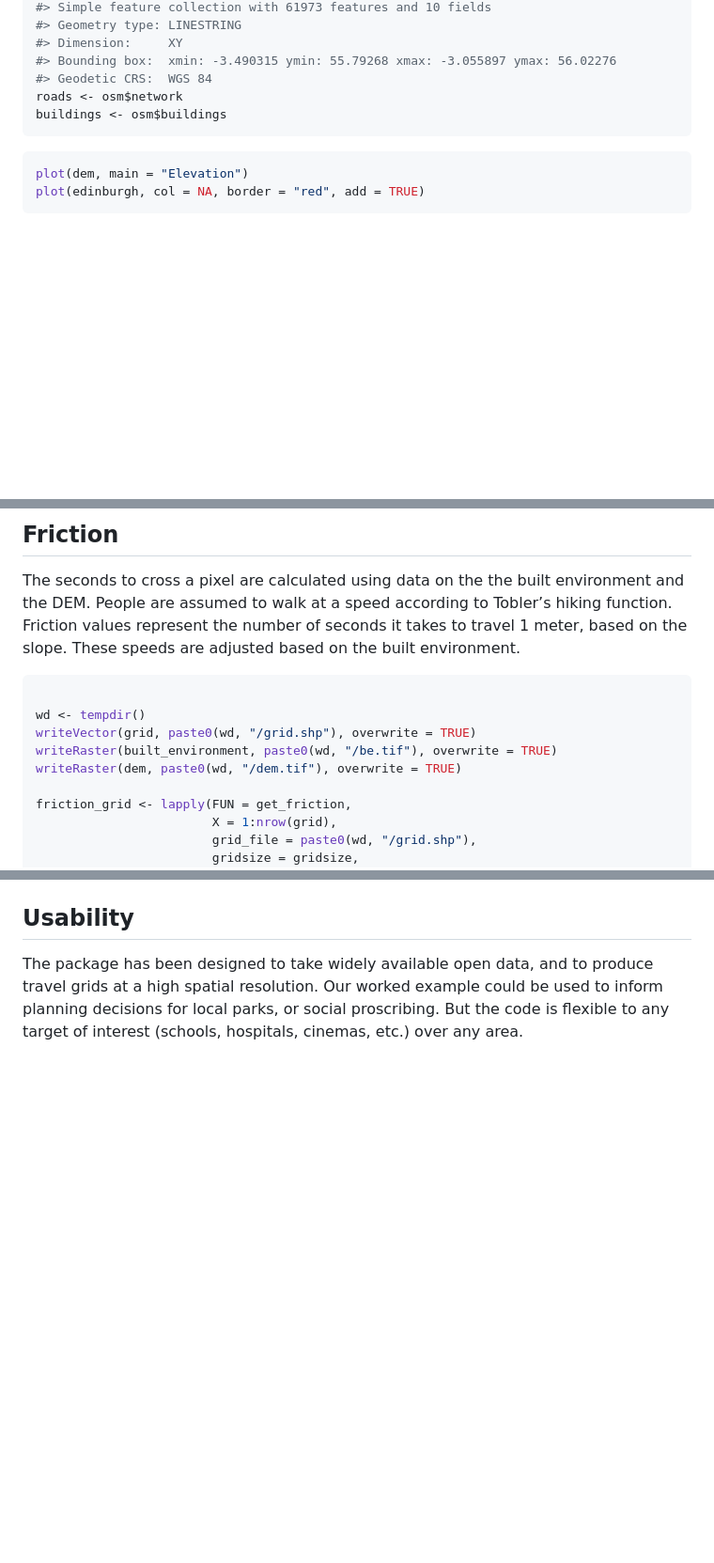
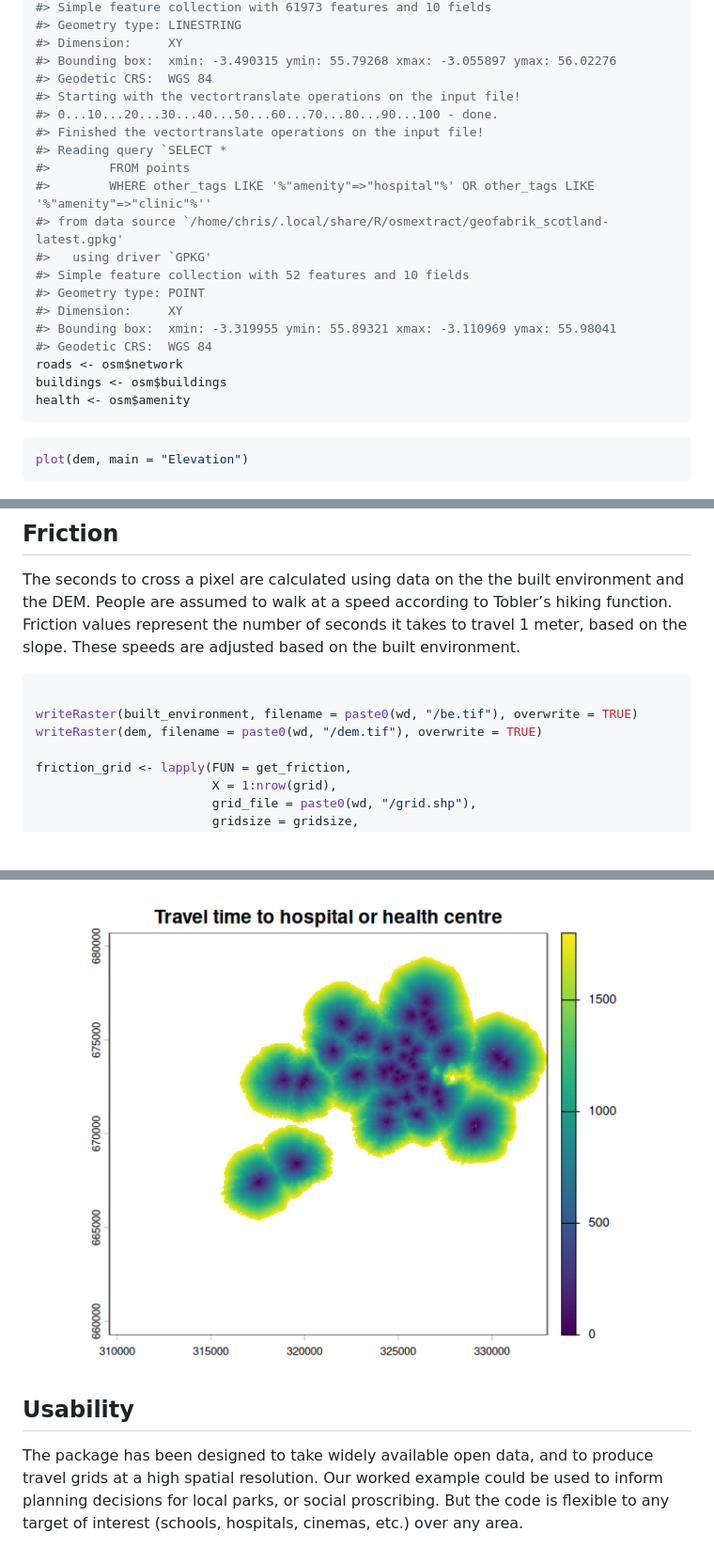
Before and after one commit to chrislittleboy/travelgrid, a Markdown page: README.md, 3 parts joined by grey strips. Shown at 94% size. Drawn GitHub-style; pictures changed too: man/figures/README-travel-3.png (added); blank space fills up the shorter version.

````diff
--- a/README.md
+++ b/README.md
@@ -86,13 +86,26 @@ osm <- get_osm(system.file("extdata", "edinburgh.shp", package = "travelgrid"))
 #> Dimension:     XY
 #> Bounding box:  xmin: -3.490315 ymin: 55.79268 xmax: -3.055897 ymax: 56.02276
 #> Geodetic CRS:  WGS 84
+#> Starting with the vectortranslate operations on the input file!
+#> 0...10...20...30...40...50...60...70...80...90...100 - done.
+#> Finished the vectortranslate operations on the input file!
+#> Reading query `SELECT *
+#>        FROM points
+#>        WHERE other_tags LIKE '%"amenity"=>"hospital"%' OR other_tags LIKE '%"amenity"=>"clinic"%''
+#> from data source `/home/chris/.local/share/R/osmextract/geofabrik_scotland-latest.gpkg'
+#>   using driver `GPKG'
+#> Simple feature collection with 52 features and 10 fields
+#> Geometry type: POINT
+#> Dimension:     XY
+#> Bounding box:  xmin: -3.319955 ymin: 55.89321 xmax: -3.110969 ymax: 55.98041
+#> Geodetic CRS:  WGS 84
 roads <- osm$network
 buildings <- osm$buildings
+health <- osm$amenity
 ```
 
 ``` r
 plot(dem, main = "Elevation")
-plot(edinburgh, col = NA, border = "red", add = TRUE)
 ```
 
 <img src="man/figures/README-sourcedataplot-1.png" alt="" width="100%" />
@@ -206,10 +230,8 @@ adjusted based on the built environment.
 
 ``` r
 
-wd <- tempdir()
-writeVector(grid, paste0(wd, "/grid.shp"), overwrite = TRUE)
-writeRaster(built_environment, paste0(wd, "/be.tif"), overwrite = TRUE)
-writeRaster(dem, paste0(wd, "/dem.tif"), overwrite = TRUE)
+writeRaster(built_environment, filename = paste0(wd, "/be.tif"), overwrite = TRUE)
+writeRaster(dem, filename = paste0(wd, "/dem.tif"), overwrite = TRUE)
 
 friction_grid <- lapply(FUN = get_friction,
                         X = 1:nrow(grid),
@@ -282,3 +312,4 @@ plot(greenspace_travel_grid, range = c(0,900), main = "Travel time to green spac
+<img src="man/figures/README-travel-3.png" alt="" width="100%" />
 
 ## Usability
 
````
Also changed, not shown: other parts of README.md (+39 -20 lines), man/figures/README-travel-1.png, man/figures/README-travel-2.png, 1 other file.
